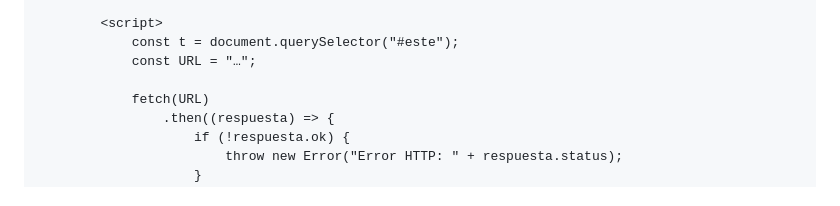
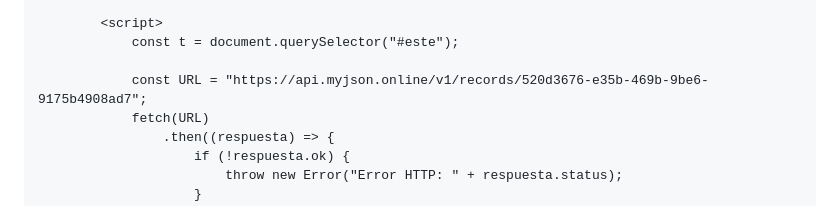
Before and after one commit to profesorfaco/troncal, a Markdown page: clase-07/README.md, the part around one of its changes. GitHub-like rendering.

```diff
--- a/clase-07/README.md
+++ b/clase-07/README.md
@@ -127,8 +131,8 @@ Vamos directo a la práctica. Corresponde usar lo que ya fue publicado en [myjso
 
         <script>
             const t = document.querySelector("#este");
-            const URL = "…";
 
+            const URL = "https://api.myjson.online/v1/records/520d3676-e35b-469b-9be6-9175b4908ad7";
             fetch(URL)
                 .then((respuesta) => {
                     if (!respuesta.ok) {
```
Also changed, not shown: other parts of clase-07/README.md (+4 -0 lines).
